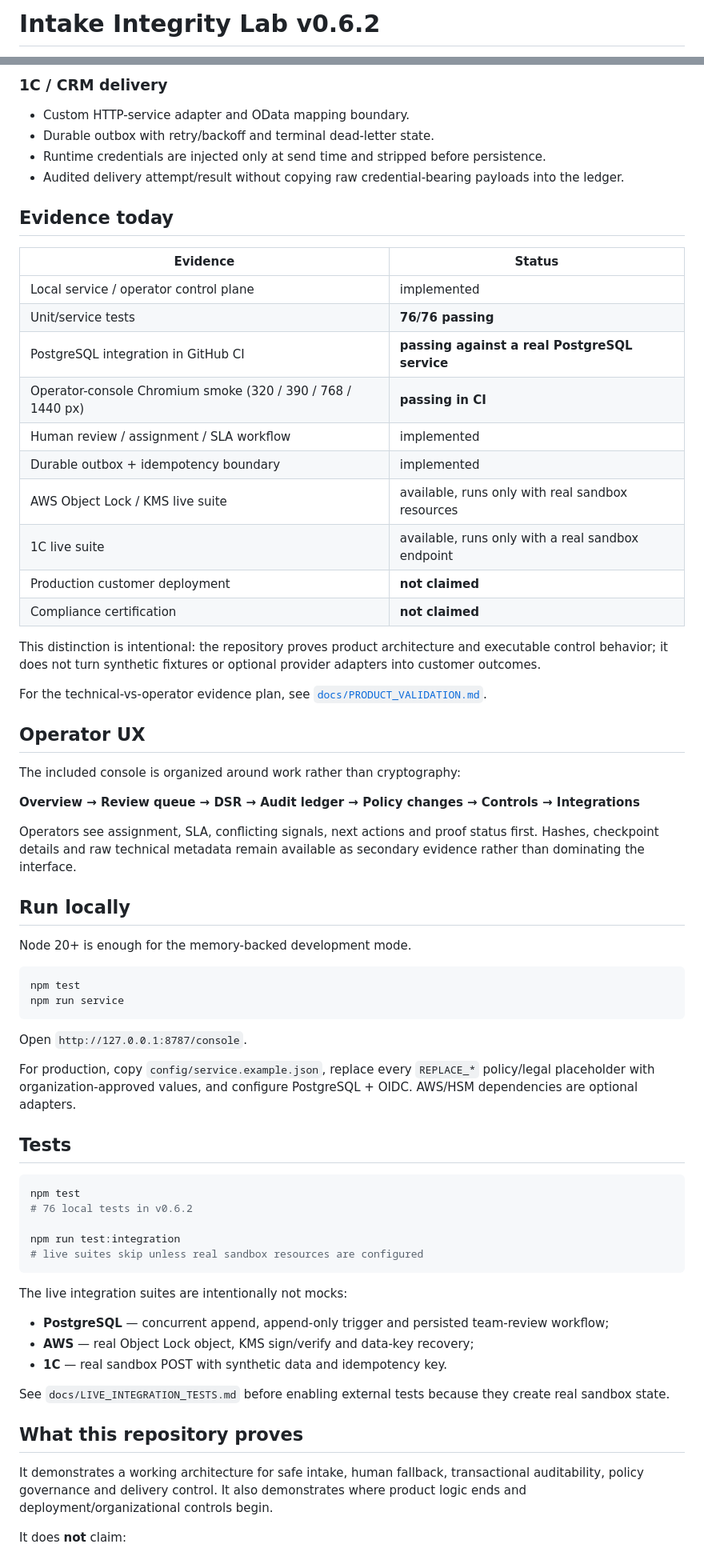
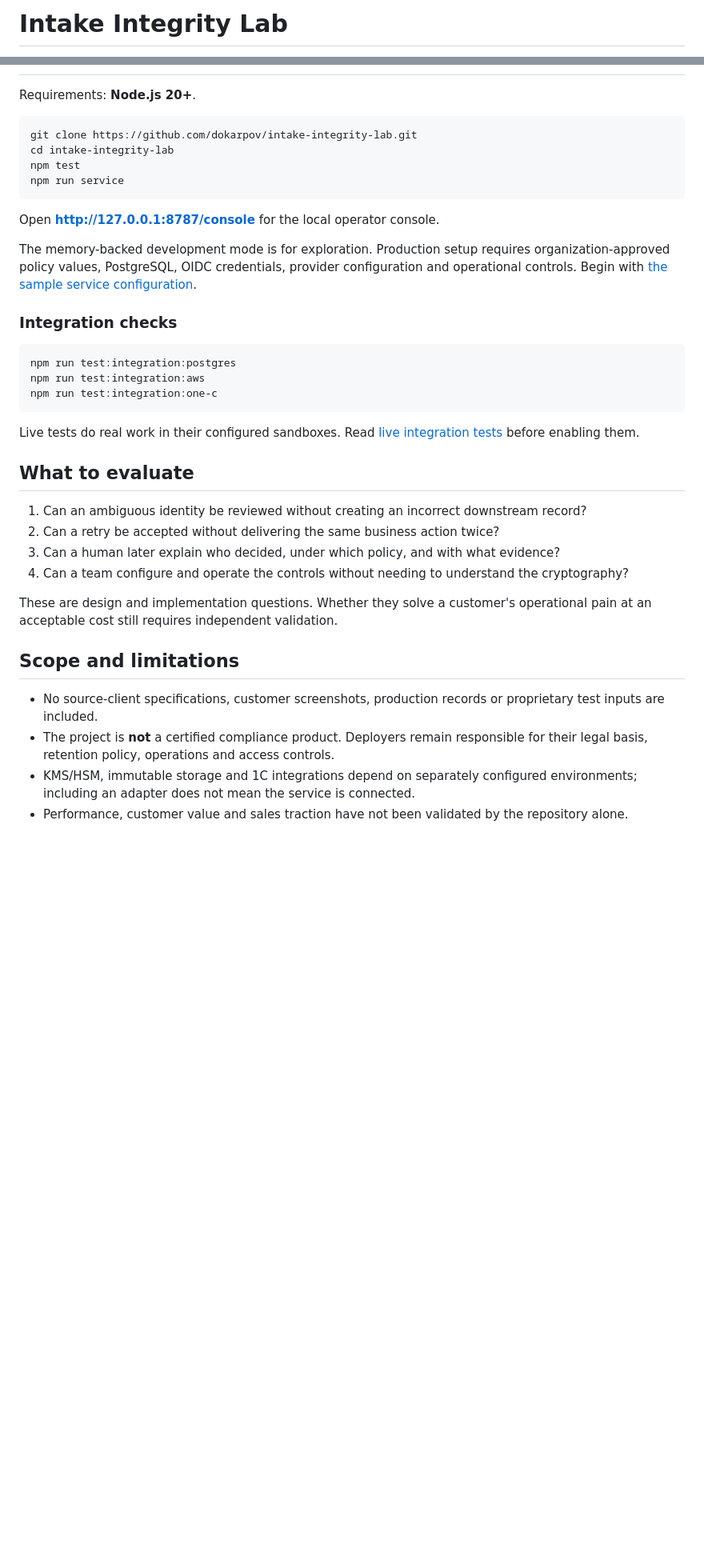
Before and after one commit to dokarpov/intake-integrity-lab, a Markdown page: README.md, 2 parts joined by grey strips. Shown at 80% size. Rendered like a GitHub page; blank space fills up the shorter version.

Commit message:
docs: rewrite README as concise product narrative with verification boundaries

````diff
--- a/README.md
+++ b/README.md
@@ -1,2 +1,2 @@
-# Intake Integrity Lab v0.6.2
+# Intake Integrity Lab
 
@@ -68,72 +78,40 @@ The system can run with `dedupMode: "off"`. You still get validation, consent ga
 
-### 1C / CRM delivery
-
-- Custom HTTP-service adapter and OData mapping boundary.
-- Durable outbox with retry/backoff and terminal dead-letter state.
-- Runtime credentials are injected only at send time and stripped before persistence.
-- Audited delivery attempt/result without copying raw credential-bearing payloads into the ledger.
-
-## Evidence today
-
-| Evidence | Status |
-|---|---|
-| Local service / operator control plane | implemented |
-| Unit/service tests | **76/76 passing** |
-| PostgreSQL integration in GitHub CI | **passing against a real PostgreSQL service** |
-| Operator-console Chromium smoke (320 / 390 / 768 / 1440 px) | **passing in CI** |
-| Human review / assignment / SLA workflow | implemented |
-| Durable outbox + idempotency boundary | implemented |
-| AWS Object Lock / KMS live suite | available, runs only with real sandbox resources |
-| 1C live suite | available, runs only with a real sandbox endpoint |
-| Production customer deployment | **not claimed** |
-| Compliance certification | **not claimed** |
-
-This distinction is intentional: the repository proves product architecture and executable control behavior; it does not turn synthetic fixtures or optional provider adapters into customer outcomes.
-
-For the technical-vs-operator evidence plan, see [`docs/PRODUCT_VALIDATION.md`](docs/PRODUCT_VALIDATION.md).
-
-## Operator UX
-
-The included console is organized around work rather than cryptography:
-
-**Overview → Review queue → DSR → Audit ledger → Policy changes → Controls → Integrations**
-
-Operators see assignment, SLA, conflicting signals, next actions and proof status first. Hashes, checkpoint details and raw technical metadata remain available as secondary evidence rather than dominating the interface.
-
-## Run locally
-
-Node 20+ is enough for the memory-backed development mode.
+Requirements: **Node.js 20+**.
 
 ```bash
+git clone https://github.com/dokarpov/intake-integrity-lab.git
+cd intake-integrity-lab
 npm test
 npm run service
 ```
 
-Open `http://127.0.0.1:8787/console`.
+Open **http://127.0.0.1:8787/console** for the local operator console.
 
-For production, copy `config/service.example.json`, replace every `REPLACE_*` policy/legal placeholder with organization-approved values, and configure PostgreSQL + OIDC. AWS/HSM dependencies are optional adapters.
+The memory-backed development mode is for exploration. Production setup requires organization-approved policy values, PostgreSQL, OIDC credentials, provider configuration and operational controls. Begin with [the sample service configuration](config/service.example.json).
 
-## Tests
+### Integration checks
 
 ```bash
-npm test
-# 76 local tests in v0.6.2
-
-npm run test:integration
-# live suites skip unless real sandbox resources are configured
+npm run test:integration:postgres
+npm run test:integration:aws
+npm run test:integration:one-c
 ```
 
-The live integration suites are intentionally not mocks:
+Live tests do real work in their configured sandboxes. Read [live integration tests](docs/LIVE_INTEGRATION_TESTS.md) before enabling them.
 
-- **PostgreSQL** — concurrent append, append-only trigger and persisted team-review workflow;
-- **AWS** — real Object Lock object, KMS sign/verify and data-key recovery;
-- **1C** — real sandbox POST with synthetic data and idempotency key.
+## What to evaluate
 
-See `docs/LIVE_INTEGRATION_TESTS.md` before enabling external tests because they create real sandbox state.
+1. Can an ambiguous identity be reviewed without creating an incorrect downstream record?
+2. Can a retry be accepted without delivering the same business action twice?
+3. Can a human later explain who decided, under which policy, and with what evidence?
+4. Can a team configure and operate the controls without needing to understand the cryptography?
 
-## What this repository proves
+These are design and implementation questions. Whether they solve a customer's operational pain at an acceptable cost still requires independent validation.
 
-It demonstrates a working architecture for safe intake, human fallback, transactional auditability, policy governance and delivery control. It also demonstrates where product logic ends and deployment/organizational controls begin.
+## Scope and limitations
 
-It does **not** claim:
+- No source-client specifications, customer screenshots, production records or proprietary test inputs are included.
+- The project is **not** a certified compliance product. Deployers remain responsible for their legal basis, retention policy, operations and access controls.
+- KMS/HSM, immutable storage and 1C integrations depend on separately configured environments; including an adapter does not mean the service is connected.
+- Performance, customer value and sales traction have not been validated by the repository alone.
 
````
Also changed, not shown: other parts of README.md (+67 -62 lines).
